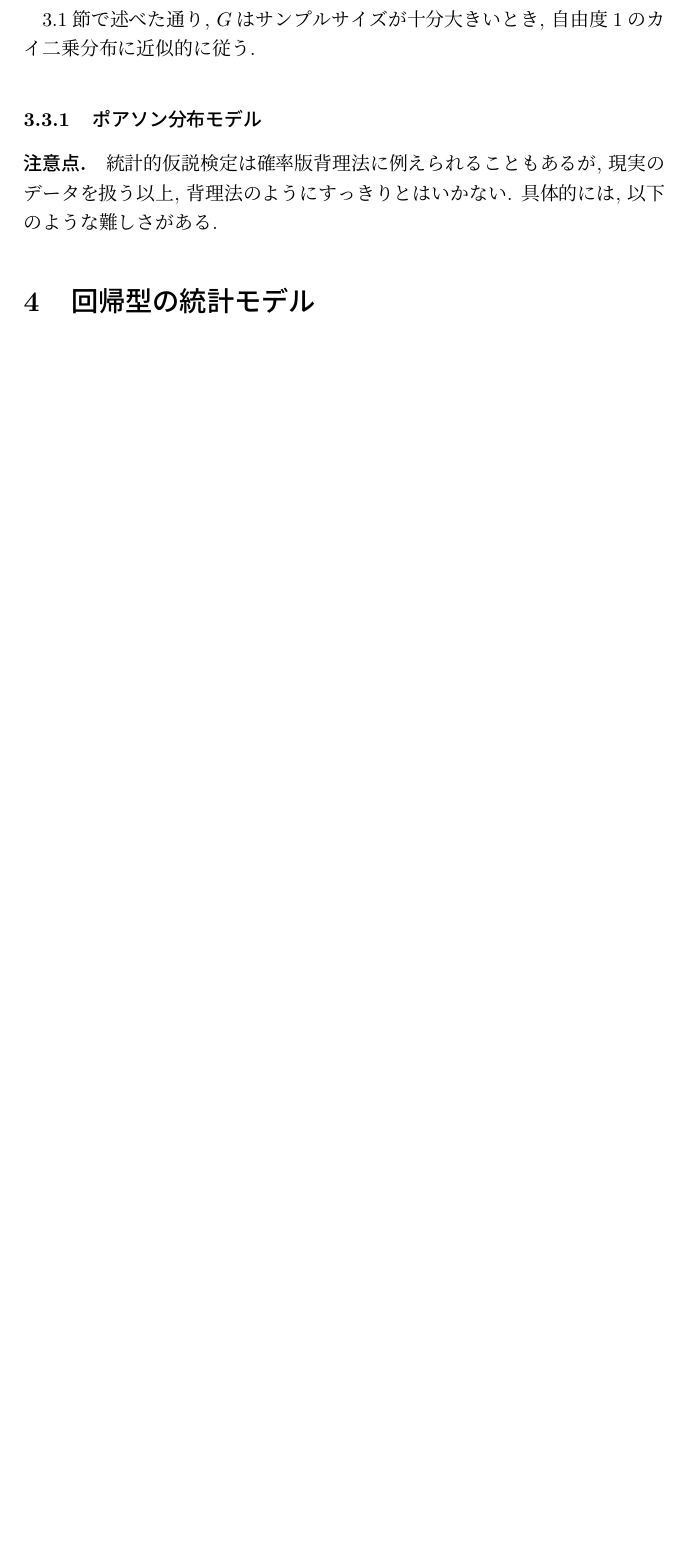
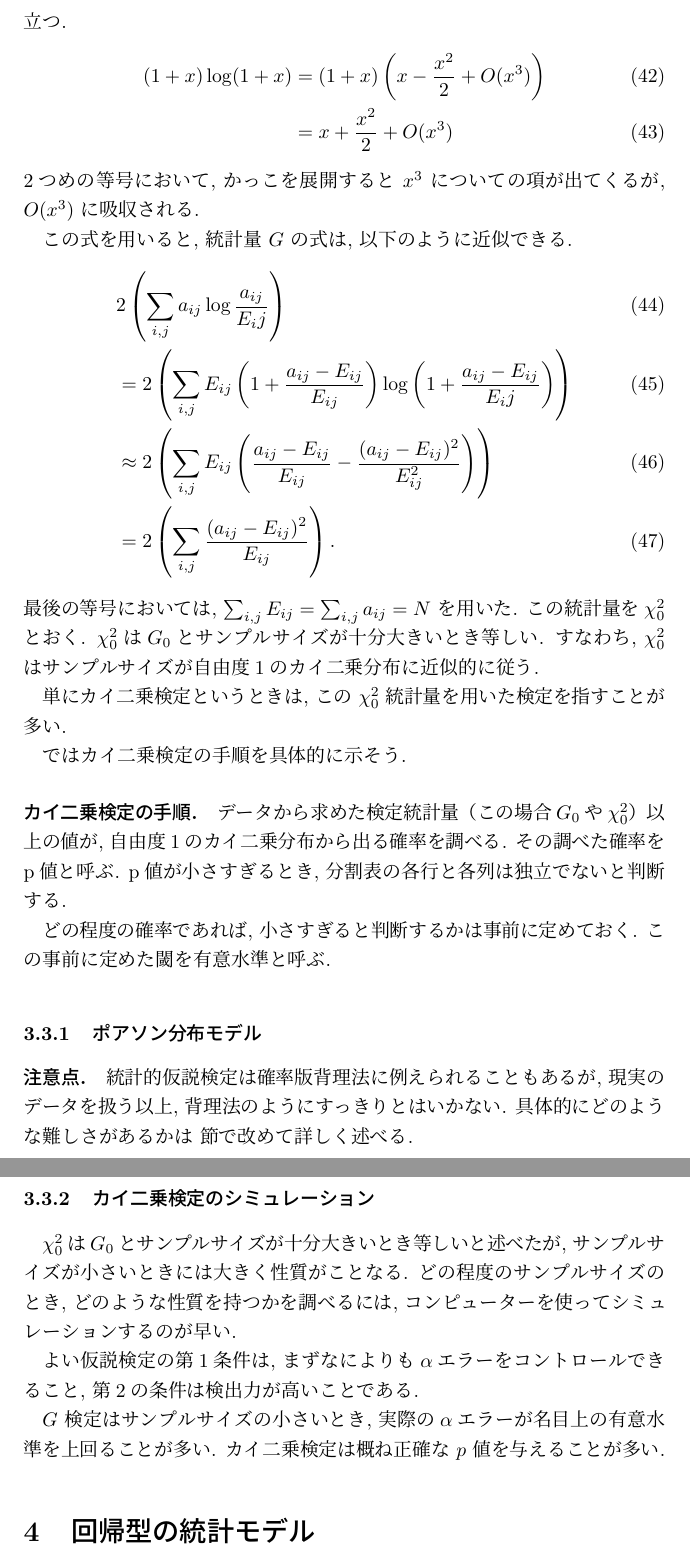
Before and after one commit to abikoushi/mystat, a LaTeX document (mystat.tex): part of page 9 of 9 before the commit and two parts of pages 10 and 11 of 11 after it, the two joined at a grey line, cut at the place of the change, the shorter picture padded with empty space. Compiled offline with pLaTeX and dvipdfmx.

```diff
--- a/mystat.tex
+++ b/mystat.tex
@@ -1,6 +1,6 @@
 \documentclass{jarticle}
 \usepackage{amsmath, url}
-\title{私のための統計学入門}
+\title{私のための「頻度論」統計学入門}
 \author{阿部 興\footnote{「あべ こう」と読む}}
 \西暦
 \begin{document}
@@ -311 +310,0 @@
-この統計量 $G$ を用いた検定を $G$ 検定と呼ぶことがある.
@@ -311,0 +315 @@
+G = 2 \left(\sum_{i,j} a_{ij}\log\frac{a_{ij}}{E_ij} \right).
@@ -313,6 +332,30 @@
+\begin{align}
+(1+x) \log (1+x) &= (1+x)\left(x-\frac{x^2}{2} + O(x^3)\right) \\
+& = x + \frac{x^2}{2} +  O(x^3)
+\end{align}
+2つめの等号において, かっこを展開すると $x^3$ についての項が出てくるが, $O(x^3)$ に吸収される.
 
+この式を用いると, 統計量 $G$ の式は, 以下のように近似できる.
+\begin{align}
+&2 \left(\sum_{i,j} a_{ij}\log\frac{a_{ij}}{E_ij} \right)\\
+&=2 \left(\sum_{i,j} E_{ij} \left(1+ \frac{a_{ij}-E_{ij}}{E_{ij}}\right)\log\left(1+ \frac{a_{ij}-E_{ij}}{E_ij} \right)\right)\\
+&\approx 2 \left(\sum_{i,j} E_{ij}\left(  \frac{a_{ij}-E_{ij}}{E_{ij}}- \frac{(a_{ij}-E_{ij})^2}{E_{ij}^2} \right)\right) \\
+&= 2 \left(\sum_{i,j} \frac{(a_{ij}-E_{ij})^2}{E_{ij}} \right).
+\end{align}
+最後の等号においては, $\sum_{i,j} E_{ij} =\sum_{i,j} a_{ij} = N$ を用いた.
+この統計量を$\chi^2_0$とおく.
+$\chi^2_0$は$G_0$とサンプルサイズが十分大きいとき等しい.
+すなわち, $\chi^2_0$ はサンプルサイズが自由度1のカイ二乗分布に近似的に従う.
 
-\ref{secWilks}節で述べた通り, $G$はサンプルサイズが十分大きいとき, 自由度1のカイ二乗分布に近似的に従う.
+単にカイ二乗検定というときは, この $\chi^2_0$ 統計量を用いた検定を指すことが多い.
+
+ではカイ二乗検定の手順を具体的に示そう.
+
+\paragraph{カイ二乗検定の手順.}
+データから求めた検定統計量（この場合$G_0$や$\chi^2_0$）以上の値が, 自由度1のカイ二乗分布から出る確率を調べる. その調べた確率をp値と呼ぶ.
+p値が小さすぎるとき, 分割表の各行と各列は独立でないと判断する.
+
+どの程度の確率であれば, 小さすぎると判断するかは事前に定めておく. この事前に定めた閾を有意水準と呼ぶ.
 
 \subsubsection{ポアソン分布モデル}
 %$\Lambda = (\lambda_{ij})$ を正の実数を成分とする$2 \times 2$行列とする.
@@ -325,6 +368,16 @@
 %分割表の各行と各列は独立であるとするモデルは, 行についてのパラメータ$\mu_i$と列についてのパラメータ$\nu_j$,
 
 \paragraph{注意点.}
-統計的仮説検定は確率版背理法に例えられることもあるが, 現実のデータを扱う以上, 背理法のようにすっきりとはいかない. 具体的には, 以下のような難しさがある.
+統計的仮説検定は確率版背理法に例えられることもあるが, 現実のデータを扱う以上, 背理法のようにすっきりとはいかない.
+具体的にどのような難しさがあるかは 節で改めて詳しく述べる.
+
+\subsubsection{カイ二乗検定のシミュレーション}
+$\chi^2_0$は$G_0$とサンプルサイズが十分大きいとき等しいと述べたが, サンプルサイズが小さいときには大きく性質がことなる.
+どの程度のサンプルサイズのとき, どのような性質を持つかを調べるには, コンピューターを使ってシミュレーションするのが早い.
+
+よい仮説検定の第1条件は, まずなによりも$\alpha$エラーをコントロールできること, 第2の条件は検出力が高いことである.
+
+$G$ 検定はサンプルサイズの小さいとき, 実際の$\alpha$エラーが名目上の有意水準を上回ることが多い.
+カイ二乗検定は概ね正確な $p$ 値を与えることが多い.
 
 \section{回帰型の統計モデル}
```
Also changed, not shown: mystat.pdf, mystat.tex (42 more changed lines).
